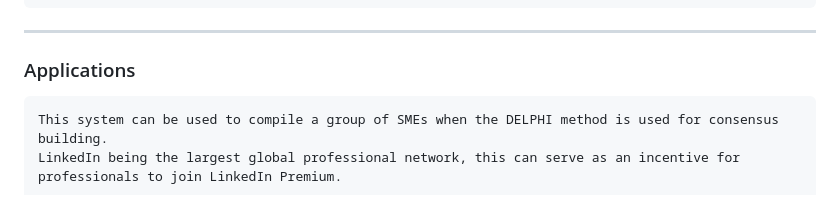
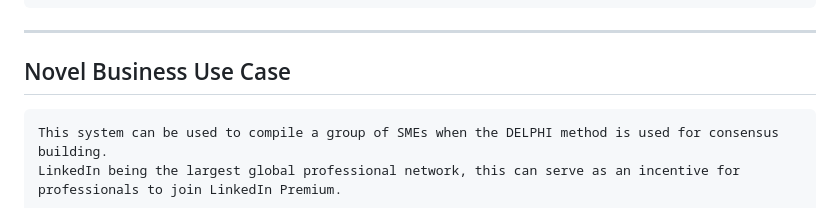
Before and after one commit to birish87/resume_job_matcher, a Markdown page: README.md, the part around the change. Drawn GitHub-style.

Commit message:
enhanced ReadME - business use case

````diff
--- a/README.md
+++ b/README.md
@@ -258,7 +258,7 @@ Authentication & user profiles
 ```
 ---
 
-### Applications
+## Novel Business Use Case
 ```text
 This system can be used to compile a group of SMEs when the DELPHI method is used for consensus building.
 LinkedIn being the largest global professional network, this can serve as an incentive for professionals to join LinkedIn Premium.
````
